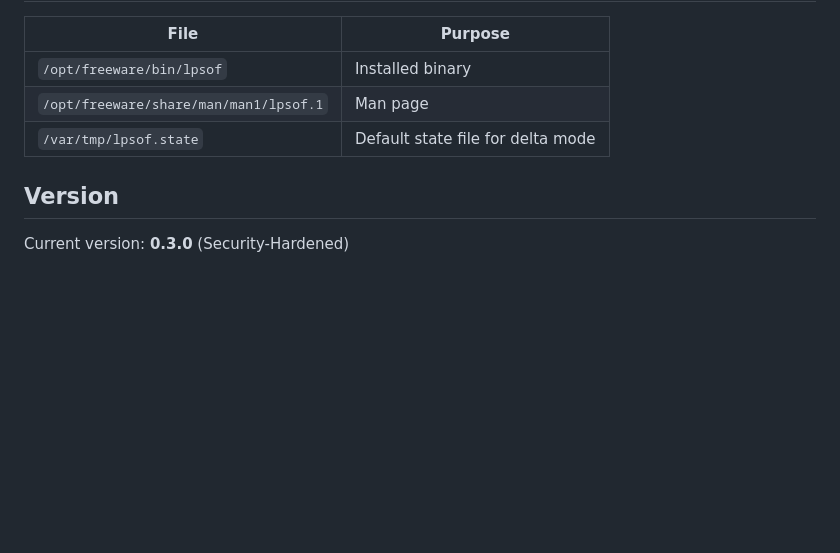
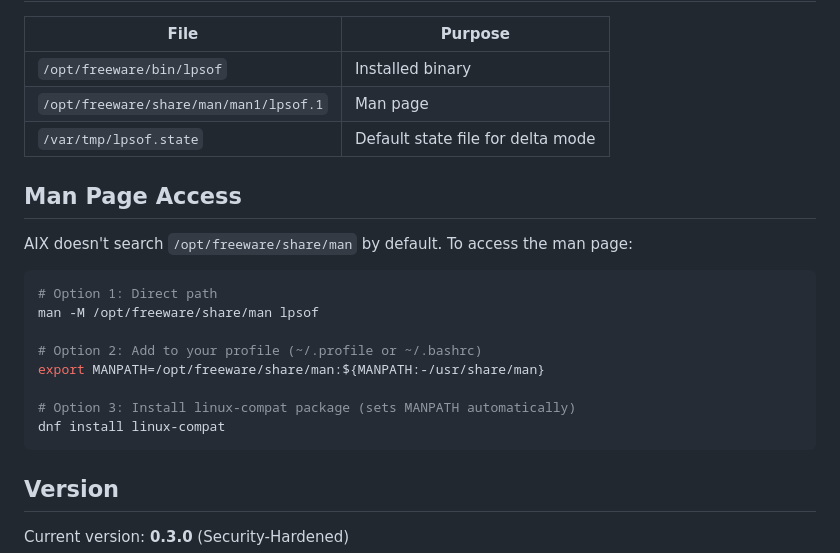
Before and after one commit to librepower/aix, a Markdown page: lpsof/README.md, the part around the change. Rendered like a GitHub page; blank space fills up the shorter version.

````diff
--- a/lpsof/README.md
+++ b/lpsof/README.md
@@ -156,6 +156,21 @@ This is an AIX kernel limitation, not a bug in lpsof.
 | `/opt/freeware/share/man/man1/lpsof.1` | Man page |
 | `/var/tmp/lpsof.state` | Default state file for delta mode |
 
+## Man Page Access
+
+AIX doesn't search `/opt/freeware/share/man` by default. To access the man page:
+
+```bash
+# Option 1: Direct path
+man -M /opt/freeware/share/man lpsof
+
+# Option 2: Add to your profile (~/.profile or ~/.bashrc)
+export MANPATH=/opt/freeware/share/man:${MANPATH:-/usr/share/man}
+
+# Option 3: Install linux-compat package (sets MANPATH automatically)
+dnf install linux-compat
+```
+
 ## Version
 
 Current version: **0.3.0** (Security-Hardened)
````
Also changed, not shown: README.md (+11 -0 lines).
